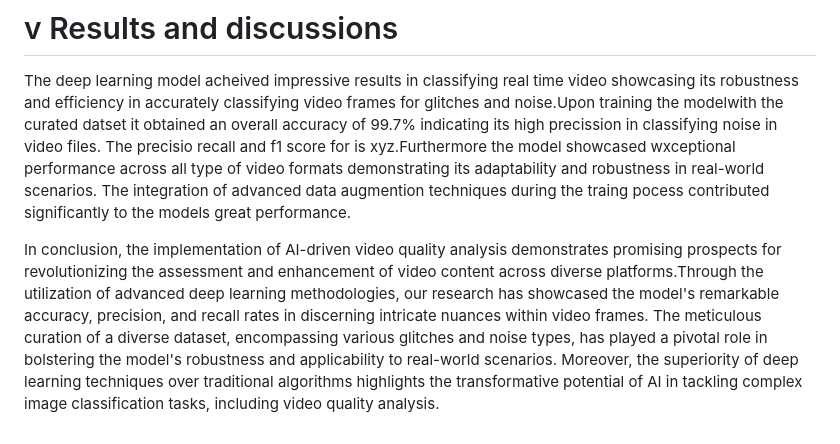
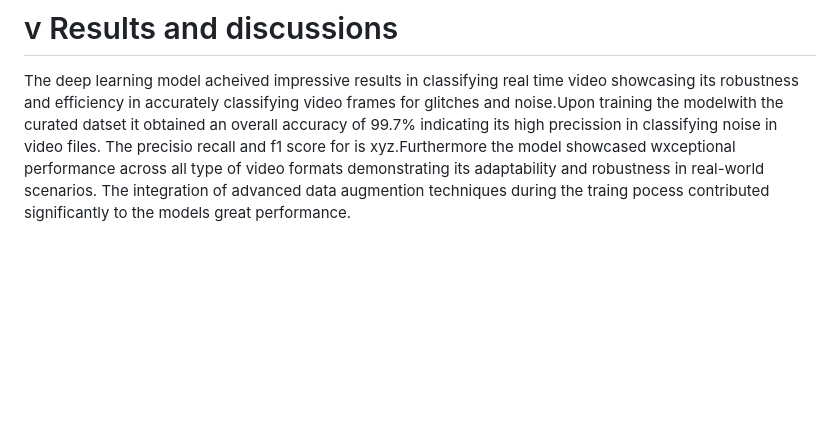
Before and after one commit to yd776/finalproject, a Markdown page: paper.md, the part around the change. Rendered like a GitHub page; blank space fills up the shorter version.

```diff
--- a/paper.md
+++ b/paper.md
@@ -37,5 +37,3 @@ Quantification of Glitchiness: As an enhancement, the system aims to quantify gl
 
 # v Results and discussions
 The deep learning model acheived impressive results in classifying real time video showcasing its robustness and efficiency in accurately classifying video frames for glitches and noise.Upon training the modelwith the curated datset it obtained an overall accuracy of 99.7% indicating its high precission in classifying noise in video files. The precisio recall and f1 score for is xyz.Furthermore the model showcased wxceptional performance across all type of video formats demonstrating its adaptability and robustness in real-world scenarios. The integration of advanced data augmention techniques during the traing pocess contributed significantly to the models great performance.
-
-In conclusion, the implementation of AI-driven video quality analysis demonstrates promising prospects for revolutionizing the assessment and enhancement of video content across diverse platforms.Through the utilization of advanced deep learning methodologies, our research has showcased the model's remarkable accuracy, precision, and recall rates in discerning intricate nuances within video frames. The meticulous curation of a diverse dataset, encompassing various glitches and noise types, has played a pivotal role in bolstering the model's robustness and applicability to real-world scenarios. Moreover, the superiority of deep learning techniques over traditional algorithms highlights the transformative potential of AI in tackling complex image classification tasks, including video quality analysis.
```
